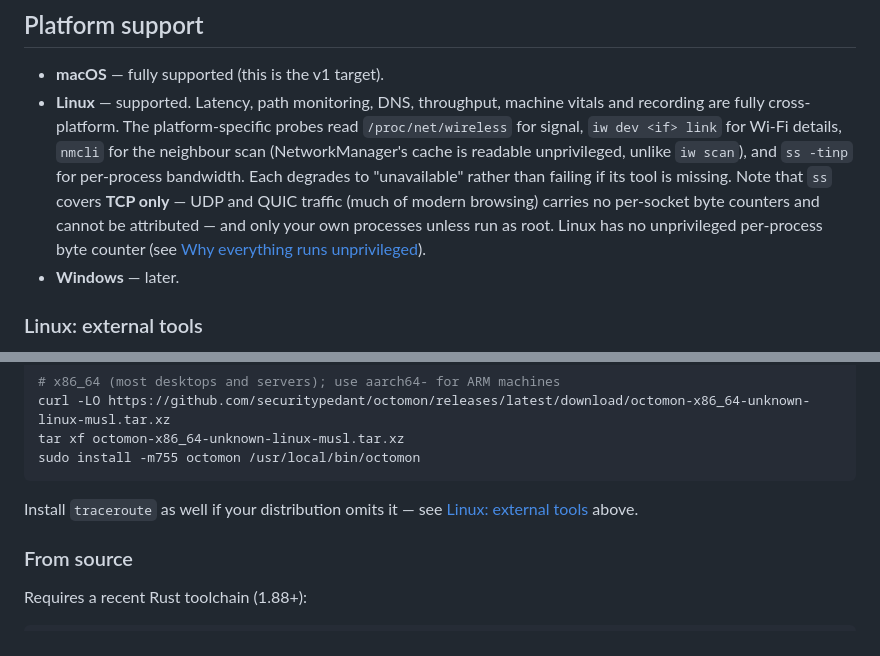
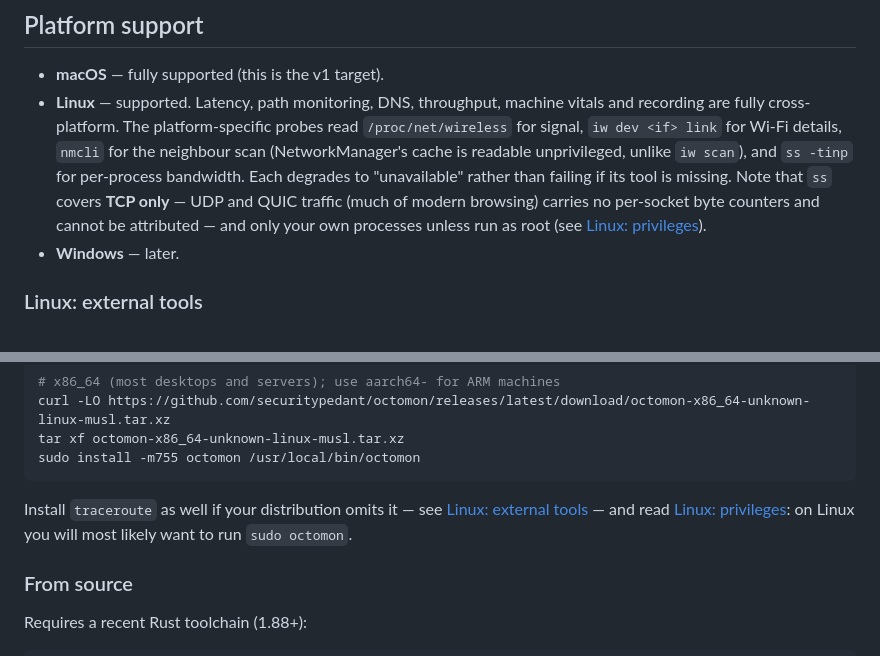
Before and after one commit to securitypedant/octomon, a Markdown page: README.md, 2 parts joined by grey strips. GitHub-like rendering.

````diff
--- a/README.md
+++ b/README.md
@@ -54,9 +56,8 @@ data that pivots straight into pandas, Excel or Grafana.
   Each degrades to "unavailable" rather than failing if its tool is missing.
   Note that `ss` covers **TCP only** — UDP and QUIC traffic (much of modern
   browsing) carries no per-socket byte counters and cannot be attributed — and
-  only your own processes unless run as root. Linux has no unprivileged
-  per-process byte counter (see
-  [Why everything runs unprivileged](#why-everything-runs-unprivileged)).
+  only your own processes unless run as root (see
+  [Linux: privileges](#linux-privileges)).
 - **Windows** — later.
 
 ### Linux: external tools
@@ -144,7 +160,9 @@ sudo install -m755 octomon /usr/local/bin/octomon
 ```
 
 Install `traceroute` as well if your distribution omits it — see
-[Linux: external tools](#linux-external-tools) above.
+[Linux: external tools](#linux-external-tools) — and read
+[Linux: privileges](#linux-privileges): on Linux you will most likely want to
+run `sudo octomon`.
 
 ### From source
 
````
Also changed, not shown: other parts of README.md (+41 -17 lines).
